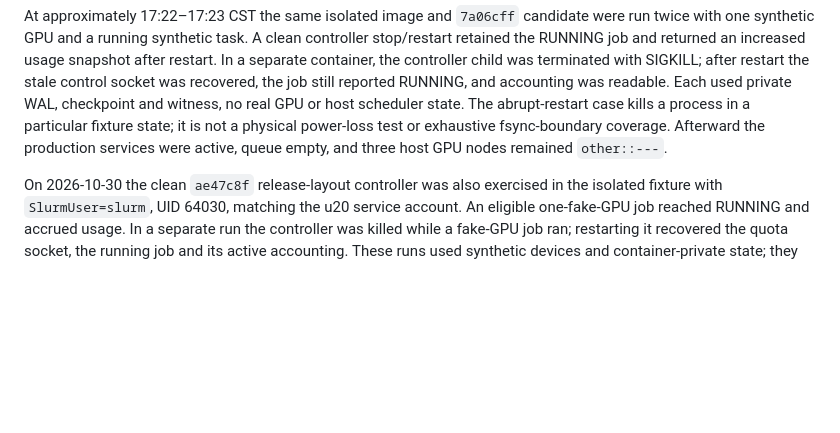
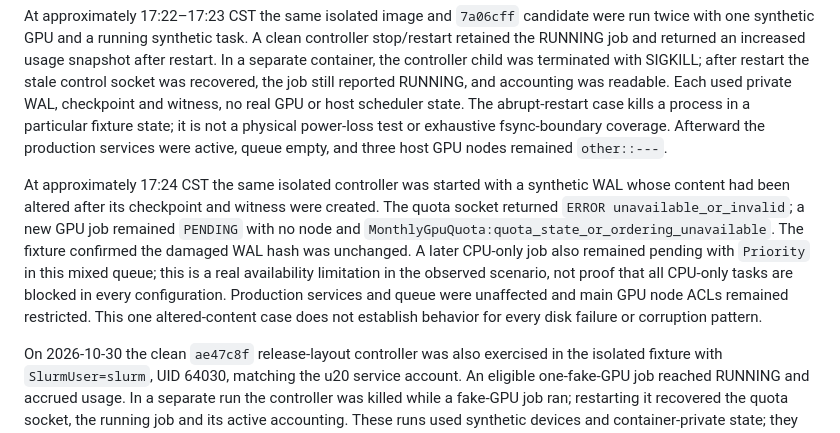
Before and after one commit to zdytim/TIME-trainctl, a Markdown page: research/slurm19/u20-isolated-queue-results.md, the part around the change. GitHub-like rendering; blank space fills up the shorter version.

Commit message:
Verify fail-closed behavior for damaged quota ledger

```diff
--- a/research/slurm19/u20-isolated-queue-results.md
+++ b/research/slurm19/u20-isolated-queue-results.md
@@ -34,6 +34,8 @@ On 2026-10-31 at approximately 17:20 CST the later `7a06cff` controller was exer
 
 At approximately 17:22–17:23 CST the same isolated image and `7a06cff` candidate were run twice with one synthetic GPU and a running synthetic task. A clean controller stop/restart retained the RUNNING job and returned an increased usage snapshot after restart. In a separate container, the controller child was terminated with SIGKILL; after restart the stale control socket was recovered, the job still reported RUNNING, and accounting was readable. Each used private WAL, checkpoint and witness, no real GPU or host scheduler state. The abrupt-restart case kills a process in a particular fixture state; it is not a physical power-loss test or exhaustive fsync-boundary coverage. Afterward the production services were active, queue empty, and three host GPU nodes remained `other::---`.
 
+At approximately 17:24 CST the same isolated controller was started with a synthetic WAL whose content had been altered after its checkpoint and witness were created. The quota socket returned `ERROR unavailable_or_invalid`; a new GPU job remained `PENDING` with no node and `MonthlyGpuQuota:quota_state_or_ordering_unavailable`. The fixture confirmed the damaged WAL hash was unchanged. A later CPU-only job also remained pending with `Priority` in this mixed queue; this is a real availability limitation in the observed scenario, not proof that all CPU-only tasks are blocked in every configuration. Production services and queue were unaffected and main GPU node ACLs remained restricted. This one altered-content case does not establish behavior for every disk failure or corruption pattern.
+
 On 2026-10-30 the clean `ae47c8f` release-layout controller was also exercised in the isolated fixture with `SlurmUser=slurm`, UID 64030, matching the u20 service account. An eligible one-fake-GPU job reached RUNNING and accrued usage. In a separate run the controller was killed while a fake-GPU job ran; restarting it recovered the quota socket, the running job and its active accounting. These runs used synthetic devices and container-private state; they do not establish compatibility with the production plugins, actual GPU enforcement or power-loss durability. The monthly quota gate has not been deployed.
 
 The `f8e4c6b` source-level fixture extracted the actual calendar and interval-charging functions from the clean `ae47c8f` source used for the u20 candidate build. On both the Mac and u20, it passed calendar boundary cases from 1970 through 2100, a four-GPU interval spanning a Shanghai month boundary with fractional seconds, and an interval spanning October, all of November and part of December. The computed charge was split between the correct months, with GPU count applied to each segment; a reverse interval was rejected. This calls extracted source functions in a temporary library, not a running controller over a real month boundary, and does not establish controller recovery or scheduler behavior at that boundary.
```
